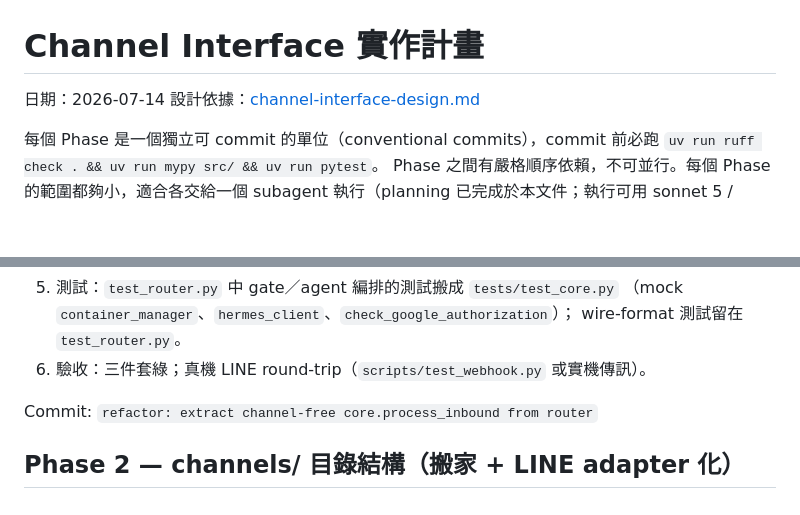
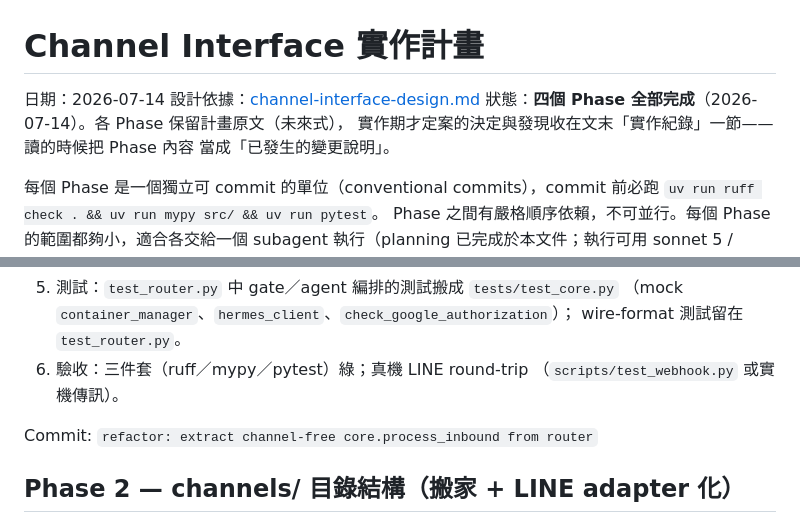
Before and after one commit to marychouchou/alice-office, a Markdown page: docs/channel-interface-plan.md, 2 parts joined by grey strips. Drawn GitHub-style; blank space fills up the shorter version.

```diff
--- a/docs/channel-interface-plan.md
+++ b/docs/channel-interface-plan.md
@@ -2,6 +2,9 @@
 
 日期：2026-07-14
 設計依據：[channel-interface-design.md](channel-interface-design.md)
+狀態：**四個 Phase 全部完成**（2026-07-14）。各 Phase 保留計畫原文（未來式），
+實作期才定案的決定與發現收在文末「實作紀錄」一節——讀的時候把 Phase 內容
+當成「已發生的變更說明」。
 
 每個 Phase 是一個獨立可 commit 的單位（conventional commits），commit 前必跑
 `uv run ruff check . && uv run mypy src/ && uv run pytest`。
@@ -28,7 +31,8 @@ subagent 執行（planning 已完成於本文件；執行可用 sonnet 5 / opus
 5. 測試：`test_router.py` 中 gate／agent 編排的測試搬成 `tests/test_core.py`
    （mock `container_manager`、`hermes_client`、`check_google_authorization`）；
    wire-format 測試留在 `test_router.py`。
-6. 驗收：三件套綠；真機 LINE round-trip（`scripts/test_webhook.py` 或實機傳訊）。
+6. 驗收：三件套（ruff／mypy／pytest）綠；真機 LINE round-trip
+   （`scripts/test_webhook.py` 或實機傳訊）。
 
 Commit: `refactor: extract channel-free core.process_inbound from router`
 
```
Also changed, not shown: docs/channel-interface-design.md (+18 -1 lines).
